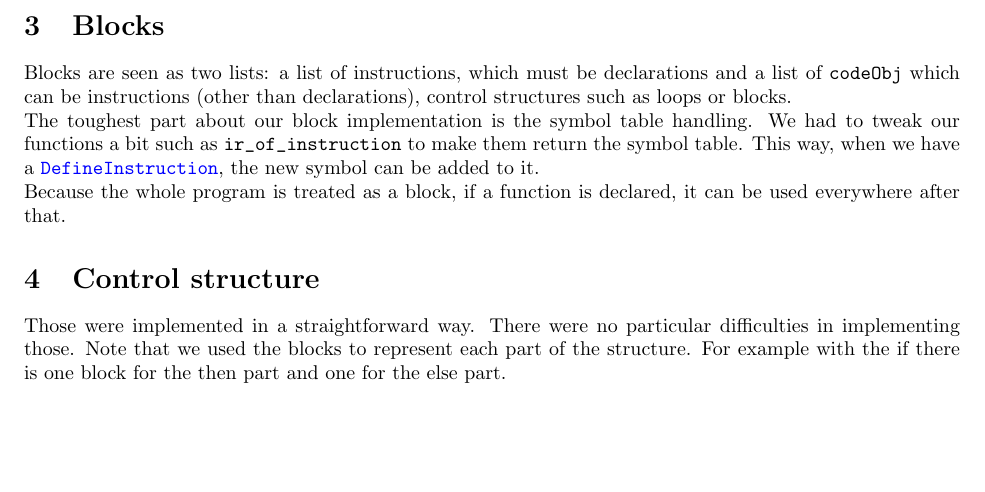
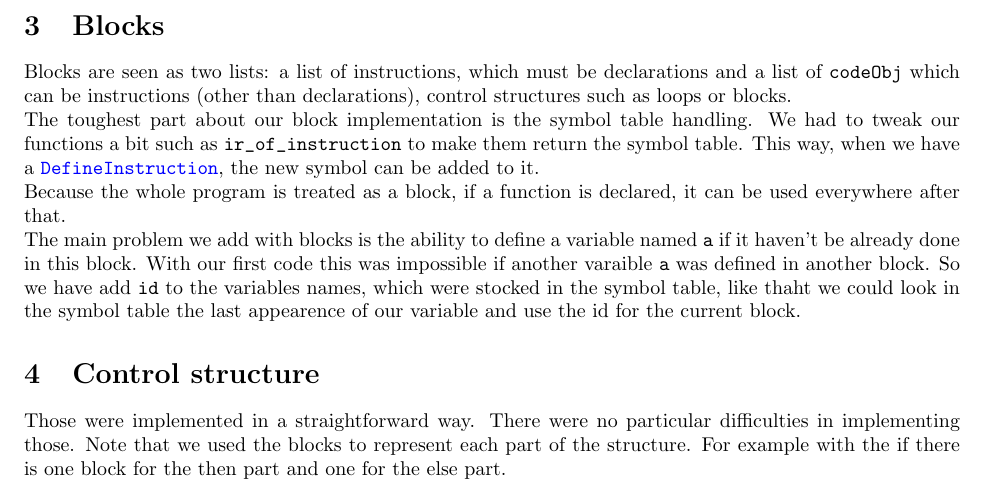
Before and after one commit to lauricdesauw/Pds_Tp, a LaTeX document (Tp2/Report/main.tex): part of page 1 of 2, cut so that both start at the same text, the shorter picture padded with empty space. Compiled offline with pdfLaTeX.

Commit message:
We can now have one varaible of each name in each block

```diff
--- a/Tp2/Report/main.tex
+++ b/Tp2/Report/main.tex
@@ -35,7 +35,8 @@ The hard parts about expressions were:
 
 Blocks are seen as two lists: a list of instructions, which must be declarations and a list of \code{codeObj} which can be instructions (other than declarations), control structures such as loops or blocks. \\
 The toughest part about our block implementation is the symbol table handling. We had to tweak our functions a bit such as \code{ir_of_instruction} to make them return the symbol table. This way, when we have a \code{DefineInstruction}, the new symbol can be added to it. \\
-Because the whole program is treated as a block, if a function is declared, it can be used everywhere after that.
+Because the whole program is treated as a block, if a function is declared, it can be used everywhere after that.  \\
+The main problem we add with blocks is the ability to define a variable named \code{a} if it haven't be already done in this block. With our first code this was impossible if another varaible \code{a} was defined in another block. So we have add \code{id} to the variables names, which were stocked in the symbol table, like thaht we could look in the symbol table the last appearence of our variable and use the id for the current block.
 
 \section{Control structure}
 
```
Also changed, not shown: 2 other files.
